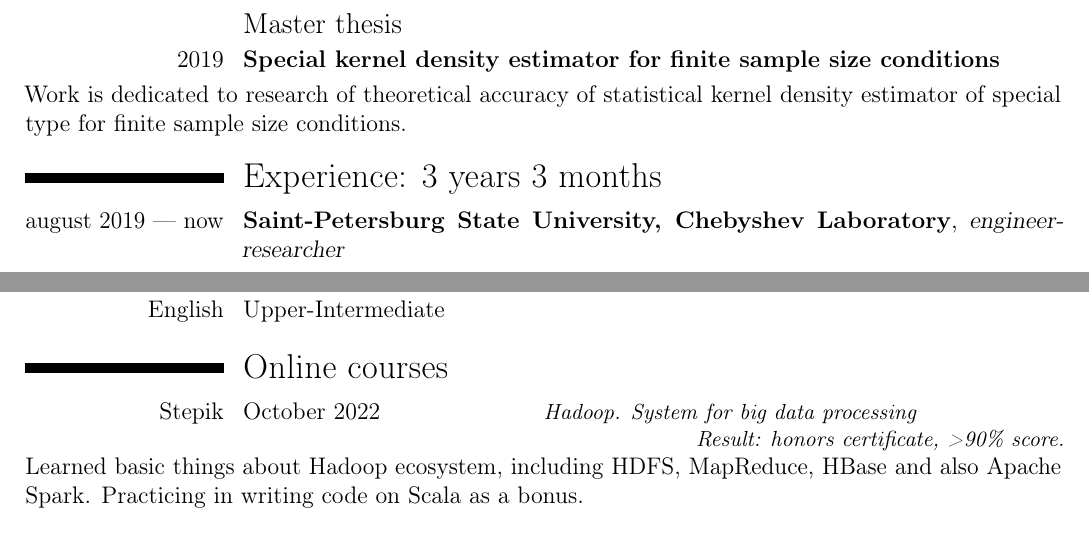
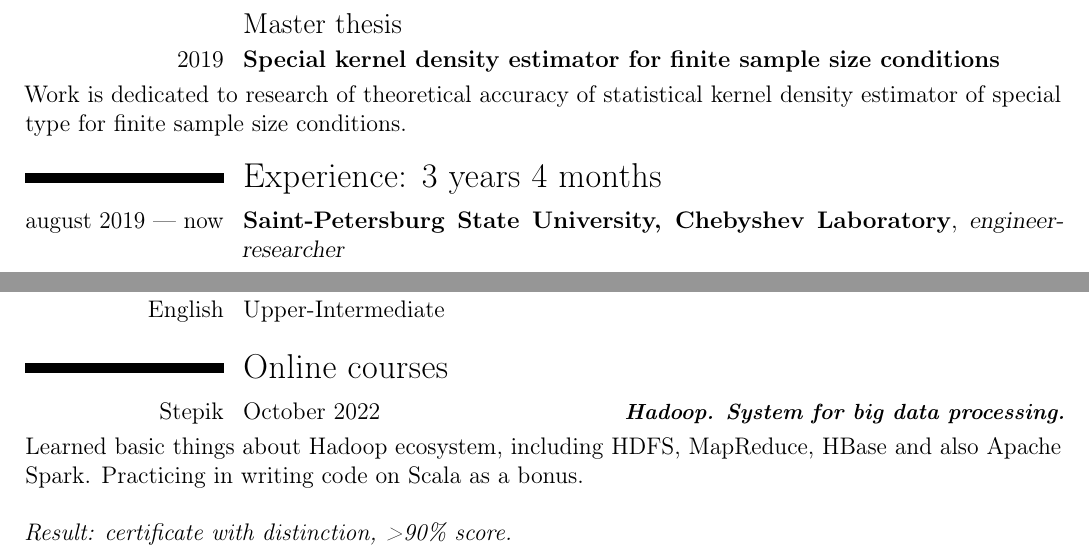
Before and after one commit to mihael-tunik/CV, a LaTeX CV (CV_en.tex): two parts of pages 1 and 2 of 2, joined at a grey line, cut so that both start at the same text. Compiled offline with pdfLaTeX.

Commit message:
New version

```diff
--- a/CV_en.tex
+++ b/CV_en.tex
@@ -29,7 +29,7 @@
 \cventry{2019}{Special kernel density estimator for finite sample size conditions}{}{}{}{}
 Work is dedicated to research of theoretical accuracy of statistical kernel density estimator of special type for finite sample size conditions.
 
-\section{Experience: 3 years 3 months}
+\section{Experience: 3 years 4 months}
 \cventry{august 2019~--- now}{Saint-Petersburg State University, Chebyshev Laboratory}{engineer-researcher}{}{}{}
 \begin{itemize}
 \item Work in team on development of special statistical instrument for geo-data analysis based on Gaussian Processes (multi-output GP, sparse GP) written mostly on Python language. Adding new features, refactoring of existing codebase. Research for relevant scientific articles in given subject area.\newline
@@ -65,5 +65,6 @@ managing packages and project installations with \textbf{venv} or \textbf{Anacon
 \cvitemwithcomment{Russian}{Native speaker}{}{}
 \cvitemwithcomment{English}{Upper-Intermediate}{}{}
 \section{Online courses}
-\cvitemwithcomment{Stepik}{October 2022}{Hadoop. System for big data processing \newline Result: honors certificate, >90\% score.}{Learned basic things about Hadoop ecosystem, including HDFS, MapReduce, HBase and also Apache Spark. Practicing in writing code on Scala as a bonus.}
+\cvitemwithcomment{Stepik}{October 2022}{\textbf{Hadoop. System for big data processing.}}{Learned basic things about Hadoop ecosystem, including HDFS, MapReduce, HBase and also Apache Spark. Practicing in writing code on Scala as a bonus.\newline\newline
+\textit{Result: certificate with distinction, >90\% score.}}
 \end{document}
```
Also changed, not shown: CV_ru.tex (+1 -1 lines), CV_en.pdf.
